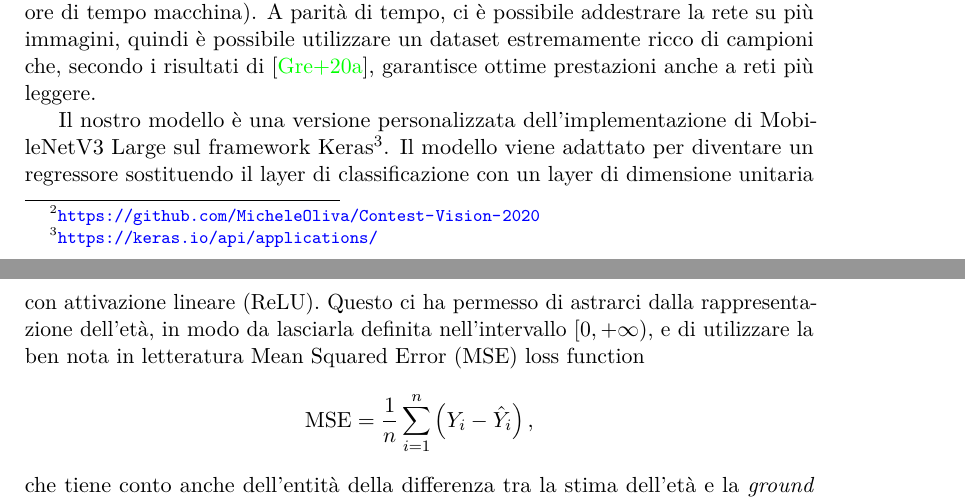
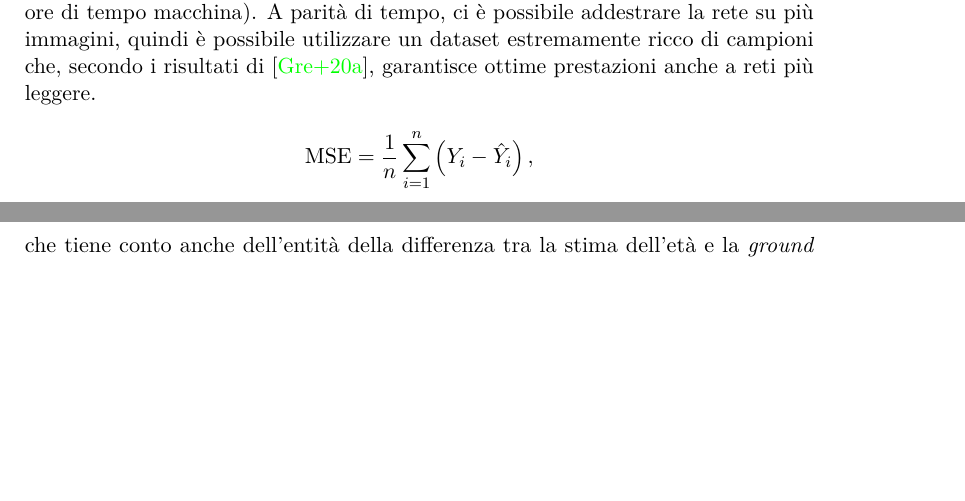
Before and after one commit to MicheleOliva/Contest-Vision-2020, a LaTeX document (doc/main.tex, which reads doc/soluzione.tex): two parts of pages 2 and 3 of 8, joined at a grey line, cut so that both start at the same text, the shorter picture padded with empty space. Compiled offline with pdfLaTeX.

Commit message:
Update soluzione.tex

```diff
--- a/doc/soluzione.tex
+++ b/doc/soluzione.tex
@@ -11,7 +11,6 @@ L'architettura scelta è MobileNetV3 Large \cite{mobilenetv3}. Le reti neurali c
 
 Per essere efficiente, MobileNetV3 presenta un numero ridotto di pesi da addestrare rispetto ad altre architetture della letteratura, e ciò l'ha resa un ottimo candidato per l'addestramento con le risorse limitate di Google Colab (VRAM e 12 ore di tempo macchina). A parità di tempo, ci è possibile addestrare la rete su più immagini, quindi è possibile utilizzare un dataset estremamente ricco di campioni che, secondo i risultati di \cite{miviaage}, garantisce ottime prestazioni anche a reti più leggere.
 
-Il nostro modello è una versione personalizzata dell'implementazione di MobileNetV3 Large sul framework Keras\footnote{\url{https://keras.io/api/applications/}}. Il modello viene adattato per diventare un regressore sostituendo il layer di classificazione con un layer di dimensione unitaria con attivazione lineare (ReLU). Questo ci ha permesso di astrarci dalla rappresentazione dell'età, in modo da lasciarla definita nell'intervallo \([0, +\infty)\), e di utilizzare la ben nota in letteratura Mean Squared Error (MSE) loss function
 \begin{displaymath}
 \text{MSE} = \frac{1}{n} \sum_{i=1}^{n} \left(Y_i - \hat{Y}_i\right),
 \end{displaymath}
```
